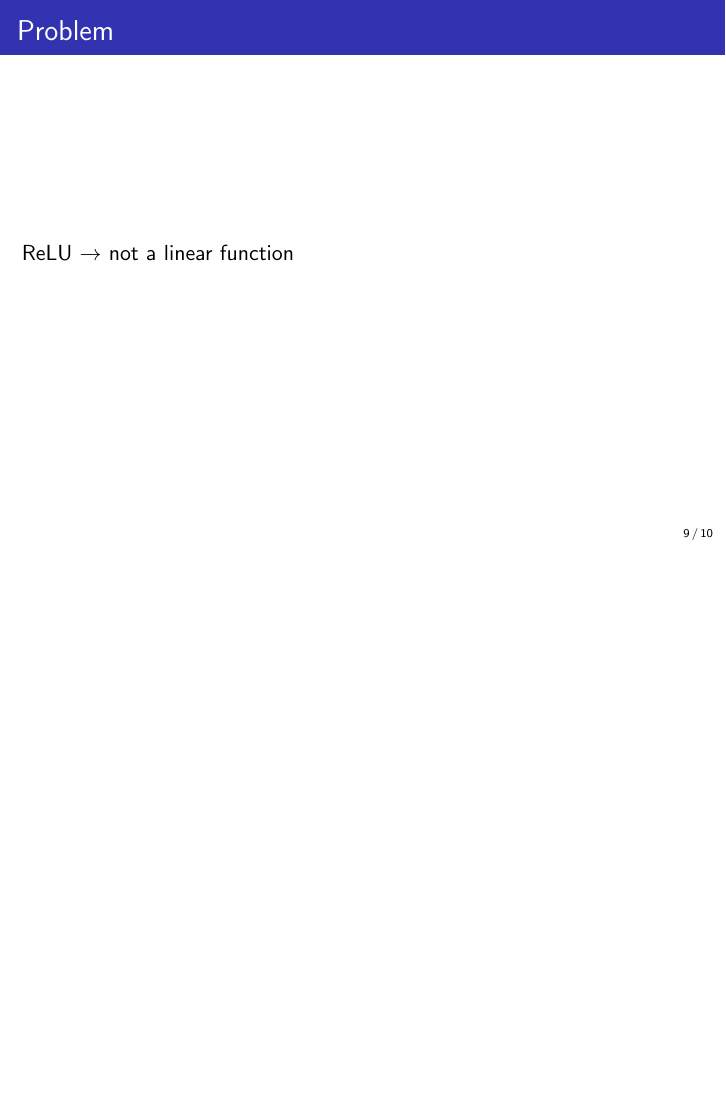
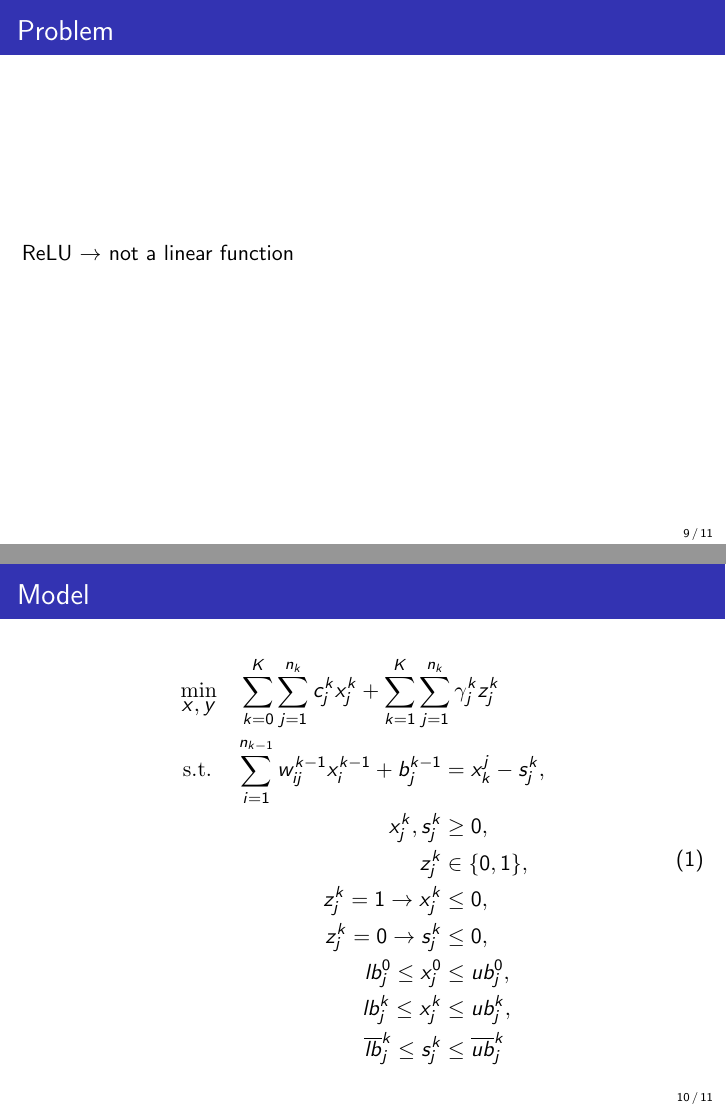
Before and after one commit to schardong/dnn-milp, LaTeX slides (slides/main.tex): page 9 of 10 before the commit and pages 9 and 10 of 11 after it, the two joined at a grey line, the shorter picture padded with empty space. Compiled offline with pdfLaTeX.

Commit message:
Added the model to the slides.

```diff
--- a/slides/main.tex
+++ b/slides/main.tex
@@ -8,6 +8,7 @@
 
 \usepackage{graphicx}
 \usepackage{booktabs}
+\usepackage[short]{optidef}
 \usepackage{tkz-graph}
 \GraphInit[vstyle = Shade]
 \tikzset{
@@ -103,6 +104,20 @@
   ReLU $ \rightarrow $ not a linear function
 \end{frame}
 
+\begin{frame}{Model}
+  \begin{mini}
+  {x,y}{\sum_{k=0}^K \sum_{j=1}^{n_k} c_j^k x_j^k  + \displaystyle \sum_{k=1}^K \sum_{j=1}^{n_k} \gamma_j^k z_j^k}{}{}
+  \addConstraint{\sum_{i=1}^{n_{k-1}} w_{ij}^{k-1} x_i^{k-1} + b_j^{k-1} }{= x_k^j - s_j^k}
+  \addConstraint{x_j^k, s_j^k}{\geq 0}
+  \addConstraint{z_j^k}{\in \{0,1\}}
+  \addConstraint{z_j^k = 1 \rightarrow x_j^k}{\leq 0}
+  \addConstraint{z_j^k = 0 \rightarrow s_j^k}{\leq 0}
+  \addConstraint{lb_j^0 \leq x_j^0}{\leq ub_j^0}
+  \addConstraint{lb_j^k \leq x_j^k}{\leq ub_j^k}
+  \addConstraint{\overline{lb}_j^k \leq s_j^k}{\leq \overline{ub}_j^k}
+  \end{mini}
+\end{frame}
+
 \begin{frame}
   \Huge{\centerline{Fin}}
 \end{frame}
```
